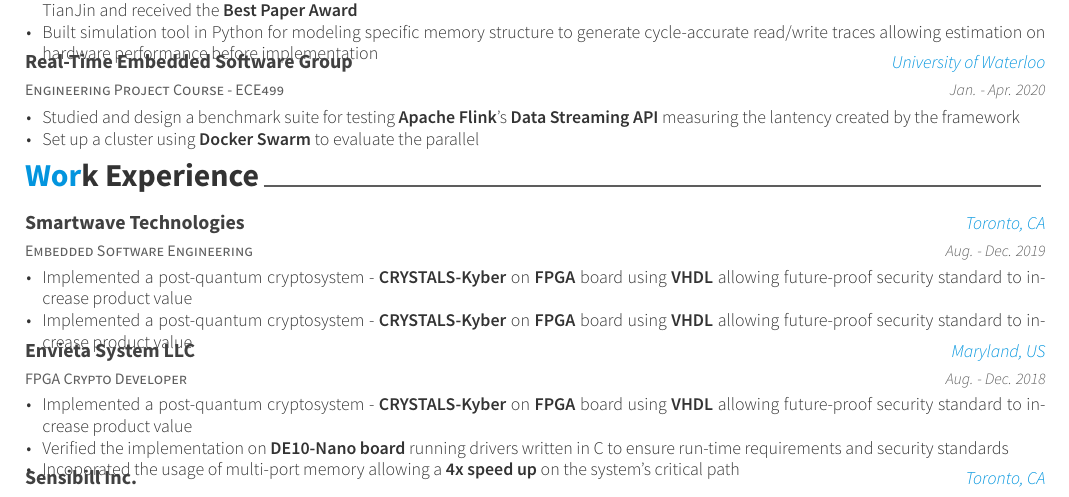
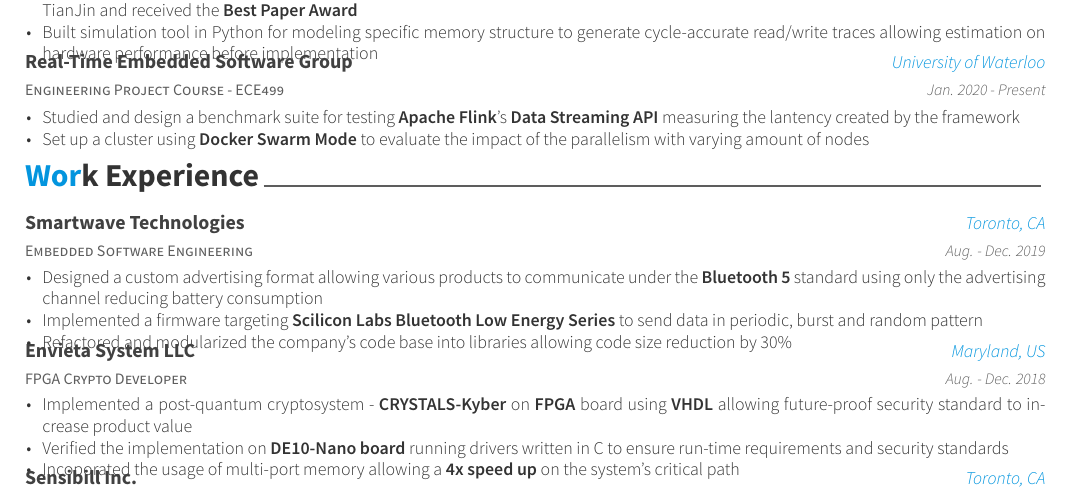
Before and after one commit to HarryChanLongChung/resume, a LaTeX CV (resume.tex, which reads cv-sections/academicResearch.tex, cv-sections/experience.tex): part of the page, cut so that both start at the same text. Compiled offline with XeLaTeX.

Commit message:
done updating

```diff
--- a/cv-sections/academicResearch.tex
+++ b/cv-sections/academicResearch.tex
@@ -45,7 +45,7 @@
 {Engineering Project Course - ECE499} % Role
 {Real-Time Embedded Software Group} % Title
 {University of Waterloo} % Location
-{Jan. - Apr. 2020} % Date(s)
+{Jan. 2020 - Present} % Date(s)
 { % Description(s)
 \begin{cvitems}
 \item {
@@ -54,8 +54,8 @@
     measuring the lantency created by the framework
 }
 \item {
-    Set up a cluster using \textbf{Docker Swarm} to evaluate
-    the parallel
+    Set up a cluster using \textbf{Docker Swarm Mode} to evaluate
+    the impact of the parallelism with varying amount of nodes
 }
 \end{cvitems}
 }
--- a/cv-sections/experience.tex
+++ b/cv-sections/experience.tex
@@ -20,16 +20,19 @@
 { % Description(s) of tasks/responsibilities
 \begin{cvitems}
 \item {
-    Implemented a post-quantum cryptosystem -
-    \textbf{\href{https://pq-crystals.org/}{CRYSTALS-Kyber}}
-    on \textbf{FPGA} board using \textbf{VHDL} allowing
-    future-proof security standard to increase product value
+    Designed a custom advertising format allowing
+    various products to communicate under the
+    \textbf{Bluetooth 5} standard using only the advertising channel
+    reducing battery consumption
 }
 \item {
-    Implemented a post-quantum cryptosystem -
-    \textbf{\href{https://pq-crystals.org/}{CRYSTALS-Kyber}}
-    on \textbf{FPGA} board using \textbf{VHDL} allowing
-    future-proof security standard to increase product value
+    Implemented a firmware targeting
+    \textbf{Scilicon Labs Bluetooth Low Energy Series}
+    to send data in periodic, burst and random pattern
+}
+\item {
+    Refactored and modularized the company's code base
+    into libraries allowing code size reduction by 30\%
 }
 \end{cvitems}
 }
```
Also changed, not shown: resume.pdf.
